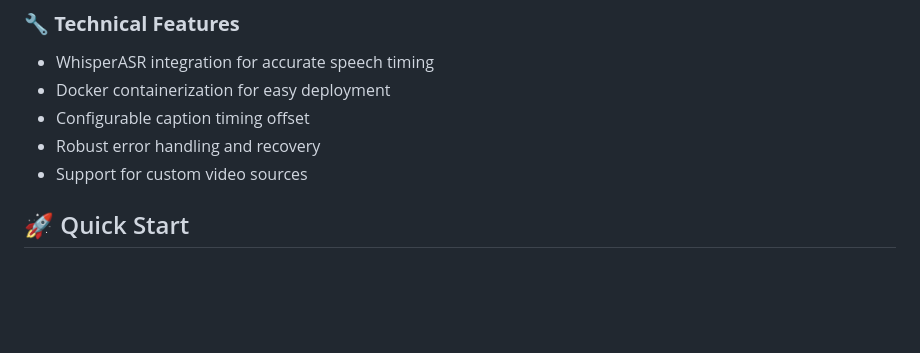
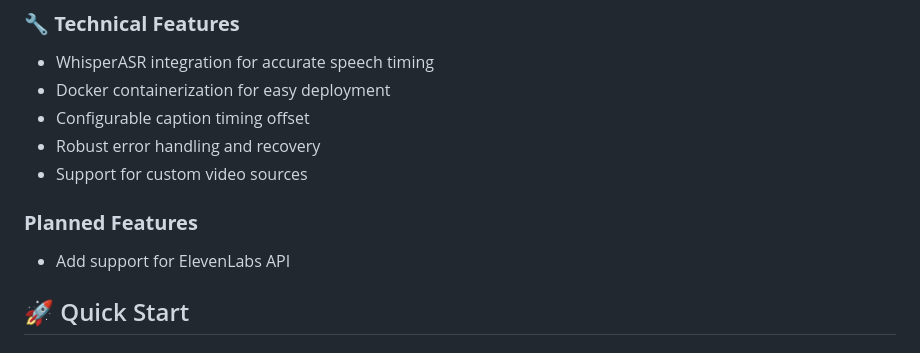
Before and after one commit to tebwritescode/subwaysurfers-text-multi, a Markdown page: README.md, the part around the change. GitHub-like rendering; blank space fills up the shorter version.

Commit message:
Update README.md
Signed-off-by: tebwritescode <93065214+tebwritescode@users.noreply.github.com>

```diff
--- a/README.md
+++ b/README.md
@@ -73,6 +73,9 @@ Transform articles and text into captivating TikTok-style videos with Subway Sur
 - Configurable caption timing offset
 - Robust error handling and recovery
 - Support for custom video sources
+
+### **Planned Features**
+- Add support for ElevenLabs API
 
 ## 🚀 Quick Start
 
```
